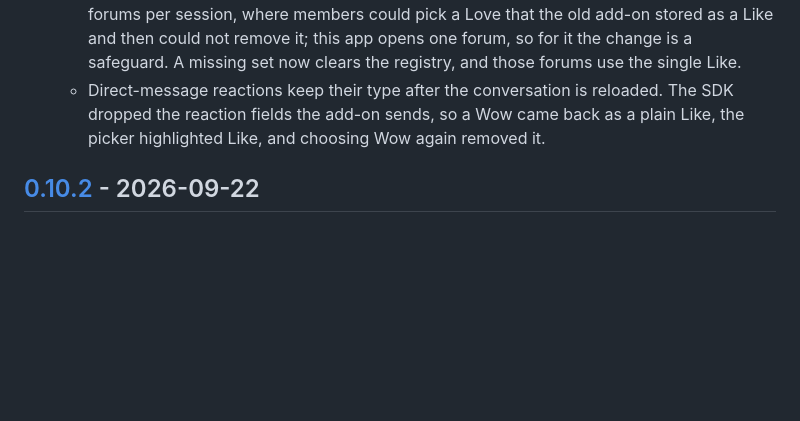
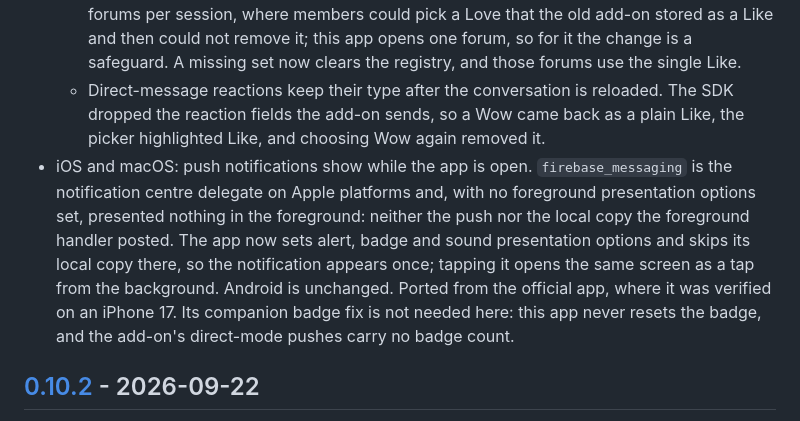
Before and after one commit to forumcopilot/xenforoapp, a Markdown page: CHANGELOG.md, the part around the change. GitHub-like rendering; blank space fills up the shorter version.

```diff
--- a/CHANGELOG.md
+++ b/CHANGELOG.md
@@ -49,6 +49,7 @@ The format is inspired by [Keep a Changelog](https://keepachangelog.com/en/1.1.0
 - Reactions, from the canonical SDK (`packages/` re-synced, which also brings canonical's SDK changes since 2026-09-22: the WebView's real User-Agent instead of a hard-coded Chrome/131, poll and author fields on `FCPost` and `FCConversationMessage`, `FCSearchPersonal.messages`, no request headers in Cloudflare-challenge logs):
   - A forum whose add-on sends no reaction set (before 1.8.0) no longer shows the reaction set of a forum opened earlier in the same session. Only the multi-forum app opens several forums per session, where members could pick a Love that the old add-on stored as a Like and then could not remove it; this app opens one forum, so for it the change is a safeguard. A missing set now clears the registry, and those forums use the single Like.
   - Direct-message reactions keep their type after the conversation is reloaded. The SDK dropped the reaction fields the add-on sends, so a Wow came back as a plain Like, the picker highlighted Like, and choosing Wow again removed it.
+- iOS and macOS: push notifications show while the app is open. `firebase_messaging` is the notification centre delegate on Apple platforms and, with no foreground presentation options set, presented nothing in the foreground: neither the push nor the local copy the foreground handler posted. The app now sets alert, badge and sound presentation options and skips its local copy there, so the notification appears once; tapping it opens the same screen as a tap from the background. Android is unchanged. Ported from the official app, where it was verified on an iPhone 17. Its companion badge fix is not needed here: this app never resets the badge, and the add-on's direct-mode pushes carry no badge count.
 
 ## [0.10.2] - 2026-09-22
 
```
Also changed, not shown: README.md (+3 -3 lines).
